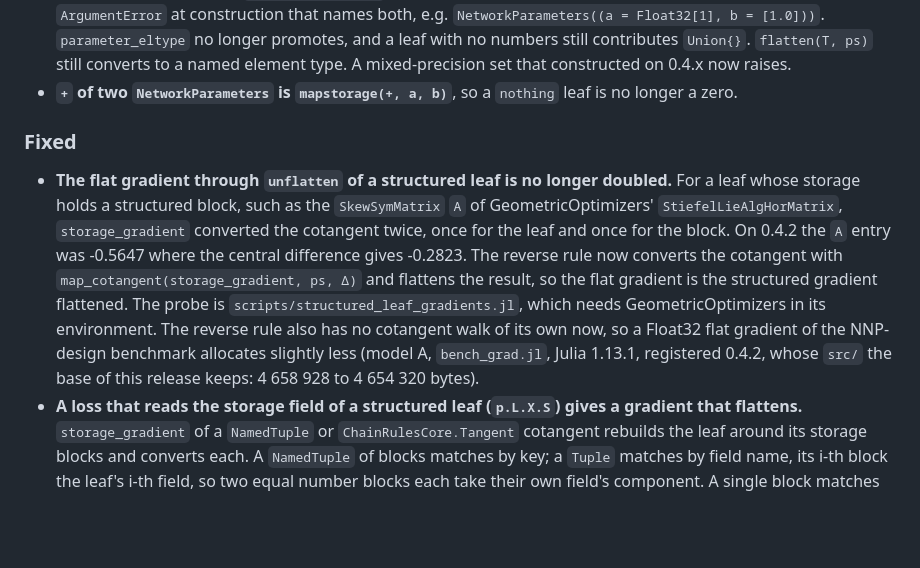
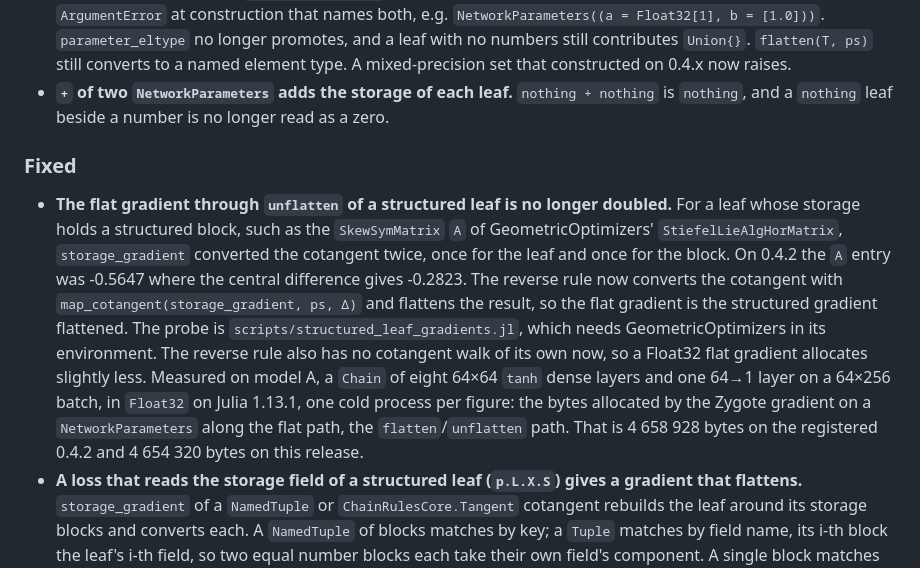
Before and after one commit to JuliaGNI/NeuralNetworkParameters.jl, a Markdown page: CHANGELOG.md, the part around the change. Drawn GitHub-style; blank space fills up the shorter version.

Commit message:
CHANGELOG: describe the cost measurement without a script outside the repository; state what + does
Co-Authored-By: Claude Sonnet 5.5 <noreply@anthropic.com>

```diff
--- a/CHANGELOG.md
+++ b/CHANGELOG.md
@@ -39,7 +39,8 @@ Notable changes to `NeuralNetworkParameters` are recorded here, following
   `parameter_eltype` no longer promotes, and a leaf with no numbers still contributes `Union{}`.
   `flatten(T, ps)` still converts to a named element type. A mixed-precision set that constructed on
   0.4.x now raises.
-- **`+` of two `NetworkParameters` is `mapstorage(+, a, b)`**, so a `nothing` leaf is no longer a zero.
+- **`+` of two `NetworkParameters` adds the storage of each leaf.** `nothing + nothing` is `nothing`, and a
+  `nothing` leaf beside a number is no longer read as a zero.
 
 ### Fixed
 
@@ -50,9 +51,11 @@ Notable changes to `NeuralNetworkParameters` are recorded here, following
   reverse rule now converts the cotangent with `map_cotangent(storage_gradient, ps, Δ)` and flattens the
   result, so the flat gradient is the structured gradient flattened. The probe is
   `scripts/structured_leaf_gradients.jl`, which needs GeometricOptimizers in its environment. The reverse
-  rule also has no cotangent walk of its own now, so a Float32 flat gradient of the NNP-design benchmark
-  allocates slightly less (model A, `bench_grad.jl`, Julia 1.13.1, registered 0.4.2, whose `src/` the base
-  of this release keeps: 4 658 928 to 4 654 320 bytes).
+  rule also has no cotangent walk of its own now, so a Float32 flat gradient allocates slightly less.
+  Measured on model A, a `Chain` of eight 64×64 `tanh` dense layers and one 64→1 layer on a 64×256
+  batch, in `Float32` on Julia 1.13.1, one cold process per figure: the bytes allocated by the Zygote
+  gradient on a `NetworkParameters` along the flat path, the `flatten`/`unflatten` path. That is
+  4 658 928 bytes on the registered 0.4.2 and 4 654 320 bytes on this release.
 - **A loss that reads the storage field of a structured leaf (`p.L.X.S`) gives a gradient that flattens.**
   `storage_gradient` of a `NamedTuple` or `ChainRulesCore.Tangent` cotangent rebuilds the leaf around its
   storage blocks and converts each. A `NamedTuple` of blocks matches by key; a `Tuple` matches by
```
